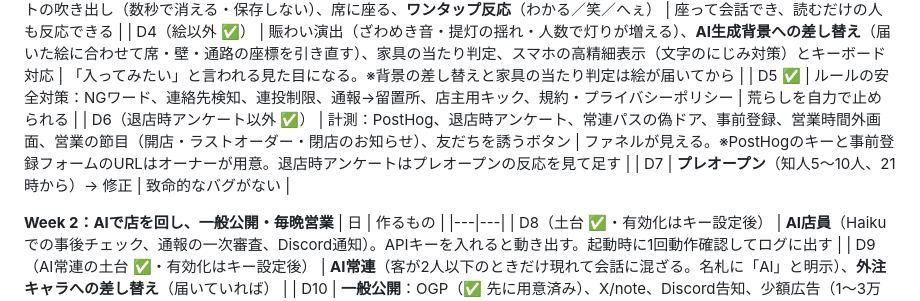
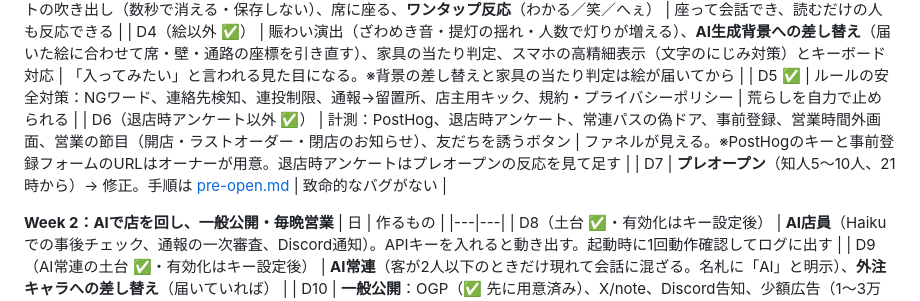
Before and after one commit to hama112345/yorunoba, a Markdown page: docs/poc-plan.md, the part around the change. Drawn GitHub-style.

```diff
--- a/docs/poc-plan.md
+++ b/docs/poc-plan.md
@@ -100,7 +100,7 @@ yorunoba/
 | D4（絵以外 ✅） | 賑わい演出（ざわめき音・提灯の揺れ・人数で灯りが増える）、**AI生成背景への差し替え**（届いた絵に合わせて席・壁・通路の座標を引き直す）、家具の当たり判定、スマホの高精細表示（文字のにじみ対策）とキーボード対応 | 「入ってみたい」と言われる見た目になる。※背景の差し替えと家具の当たり判定は絵が届いてから |
 | D5 ✅ | ルールの安全対策：NGワード、連絡先検知、連投制限、通報→留置所、店主用キック、規約・プライバシーポリシー | 荒らしを自力で止められる |
 | D6（退店時アンケート以外 ✅） | 計測：PostHog、退店時アンケート、常連パスの偽ドア、事前登録、営業時間外画面、営業の節目（開店・ラストオーダー・閉店のお知らせ）、友だちを誘うボタン | ファネルが見える。※PostHogのキーと事前登録フォームのURLはオーナーが用意。退店時アンケートはプレオープンの反応を見て足す |
-| D7 | **プレオープン**（知人5〜10人、21時から）→ 修正 | 致命的なバグがない |
+| D7 | **プレオープン**（知人5〜10人、21時から）→ 修正。手順は [pre-open.md](./pre-open.md) | 致命的なバグがない |
 
 **Week 2：AIで店を回し、一般公開・毎晩営業**
 | 日 | 作るもの |
```
Also changed, not shown: README.md (+1 -0 lines), docs/pre-open.md (added, +44 -0 lines).
